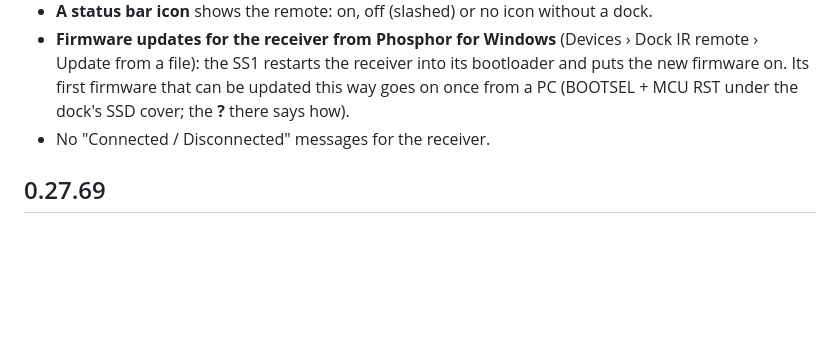
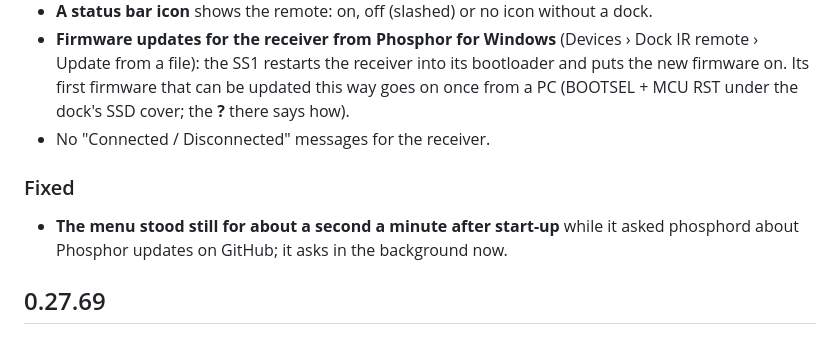
Before and after one commit to f3bandit/phosphor_os, a Markdown page: docs/changelog.md, the part around the change. GitHub-like rendering; blank space fills up the shorter version.

Commit message:
Changelog: 0.27.70's update check fix

```diff
--- a/docs/changelog.md
+++ b/docs/changelog.md
@@ -26,6 +26,10 @@ writes next to each image (`dist/phosphor-<version>-sdcard-*.txt`).
   the SS1 restarts the receiver into its bootloader and puts the new firmware on. Its first firmware that can be
   updated this way goes on once from a PC (BOOTSEL + MCU RST under the dock's SSD cover; the **?** there says how).
 - No "Connected / Disconnected" messages for the receiver.
+
+### Fixed
+- **The menu stood still for about a second a minute after start-up** while it asked phosphord about Phosphor
+  updates on GitHub; it asks in the background now.
 
 ## 0.27.69
 
```
